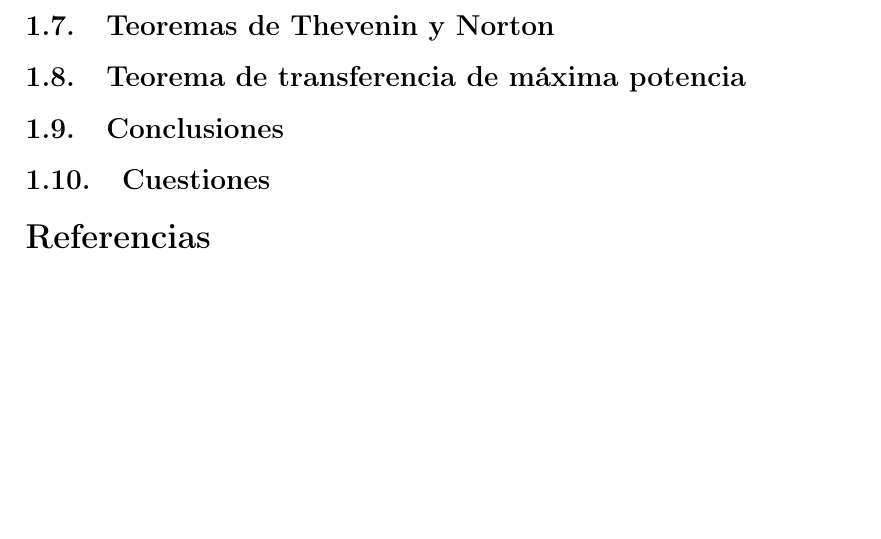
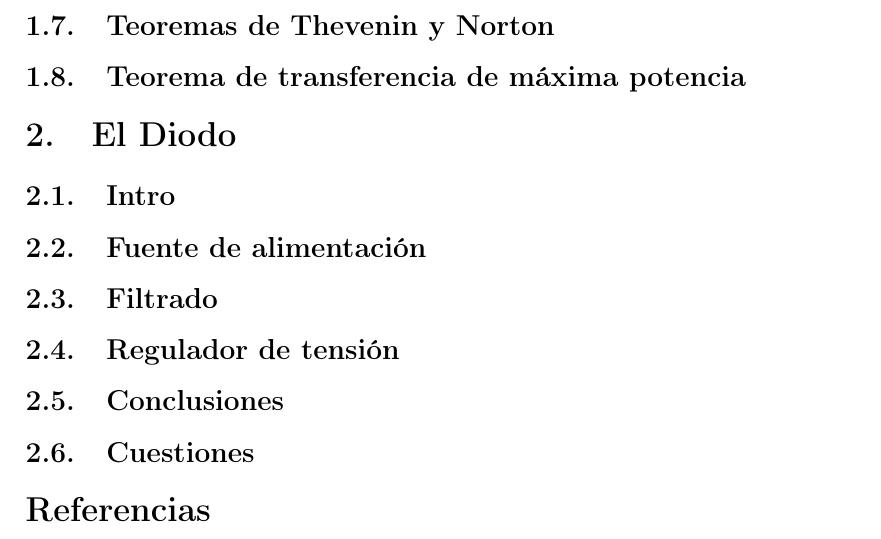
Before and after one commit to SoyXaime/Laboratorio-Fotovoltaica-, a LaTeX document (Informe_Laboratorio.tex): part of page 2 of 2, cut so that both start at the same text, the shorter picture padded with empty space. Compiled offline with pdfLaTeX.

Commit message:
Lab2:Diodo

```diff
--- a/Informe_Laboratorio.tex
+++ b/Informe_Laboratorio.tex
@@ -67,6 +67,13 @@ Resistencia & Fabricación (k$\Omega$) & Polímetro (k$\Omega$) & Discrepancia (
 %----------------------------------------
 \subsection{Teorema de transferencia de máxima potencia}
 
+
+\section{El Diodo}
+\subsection{Intro}
+\subsection{Fuente de alimentación}
+\subsection{Filtrado}
+\subsection{Regulador de tensión}
+
 %----------------------------------------
 \subsection{Conclusiones}
 
```
Also changed, not shown: 1 other file.
